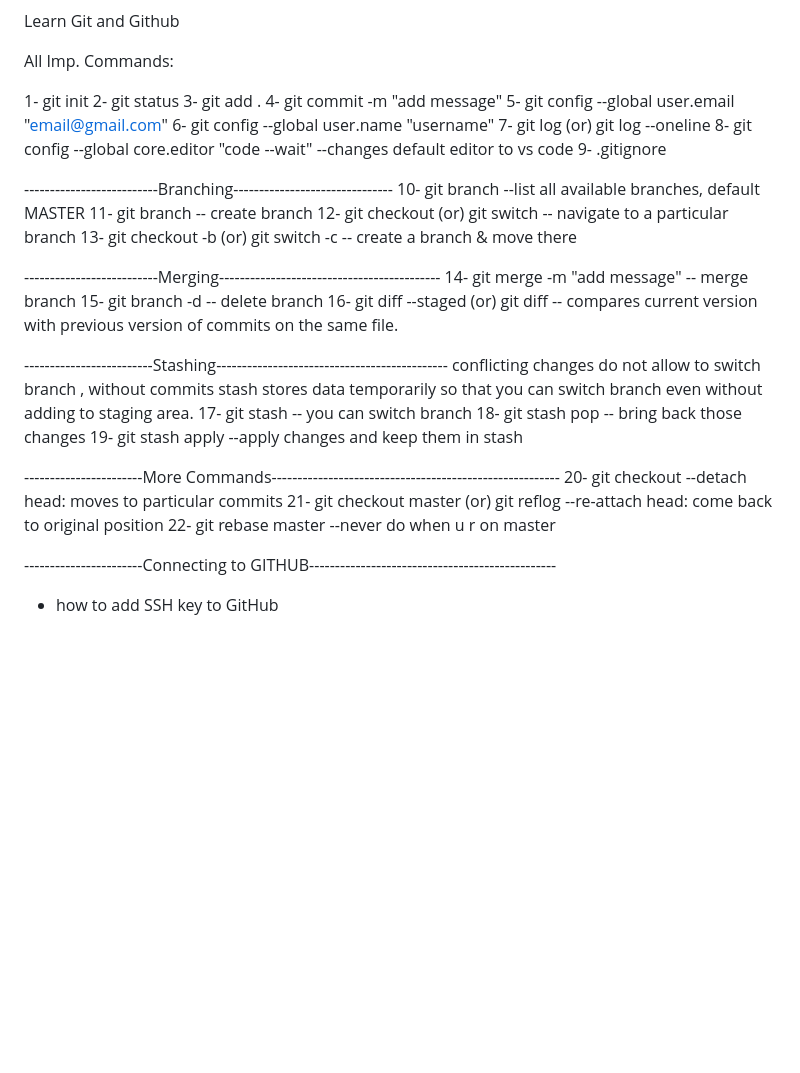
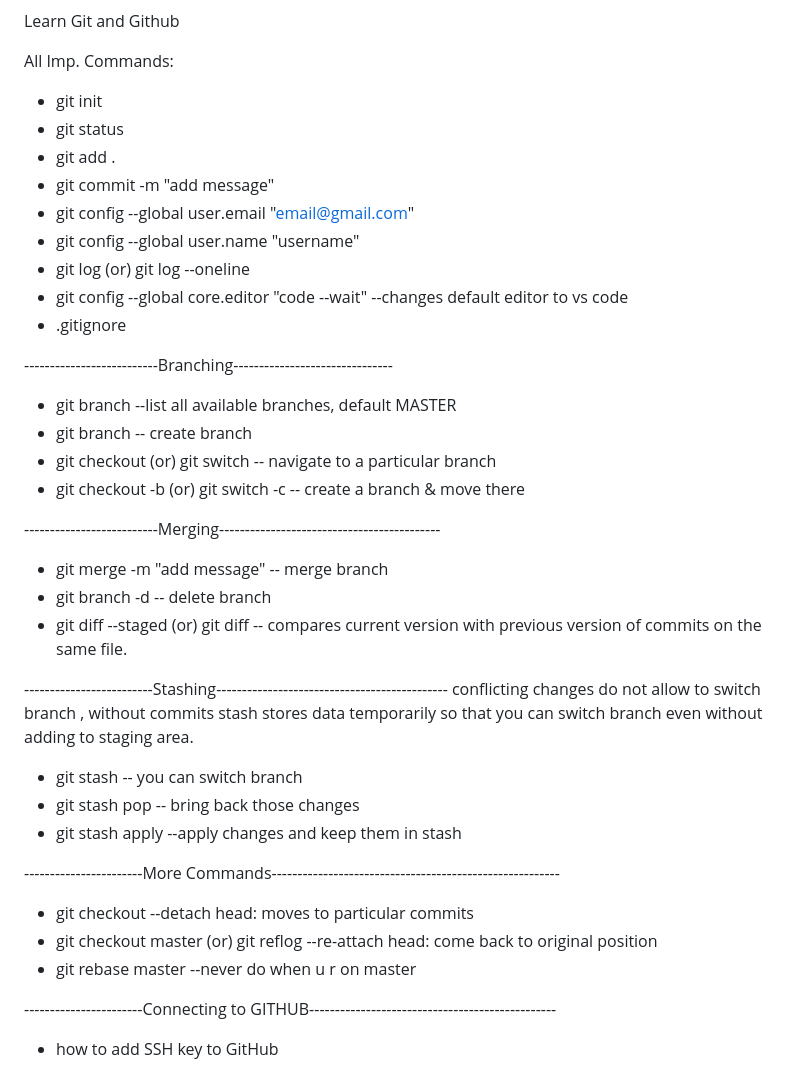
Before and after one commit to Guddilivinodkumar/learn-git, a Markdown page: readme.md, the part around the change. Rendered like a GitHub page; blank space fills up the shorter version.

Commit message:
Update readme.md
update readme file

```diff
--- a/readme.md
+++ b/readme.md
@@ -2,38 +2,38 @@ Learn Git and Github
 
 All Imp. Commands:
 
-1- git init
-2- git status
-3- git add .
-4- git commit -m "add message"
-5- git config --global user.email "email@gmail.com"
-6- git config --global user.name "username"
-7- git log (or) git log --oneline
-8- git config --global core.editor "code --wait"                        	--changes default editor to vs code
-9- .gitignore
+- git init
+- git status
+- git add .
+- git commit -m "add message"
+- git config --global user.email "email@gmail.com"
+- git config --global user.name "username"
+- git log (or) git log --oneline
+- git config --global core.editor "code --wait"                        		--changes default editor to vs code
+- .gitignore
 
 --------------------------Branching-------------------------------
-10- git branch                                                        		--list all available branches, default MASTER
-11- git branch <branch name>                                          		-- create branch
-12- git checkout <branch name>    (or) git switch <branch name>       		-- navigate to a particular branch
-13- git checkout -b <branch name> (or) git switch -c <branch name>    		-- create a branch & move there
+- git branch                                                        		--list all available branches, default MASTER
+- git branch <branch name>                                          		-- create branch
+- git checkout <branch name>    (or) git switch <branch name>       		-- navigate to a particular branch
+- git checkout -b <branch name> (or) git switch -c <branch name>    		-- create a branch & move there
 
 --------------------------Merging-------------------------------------------
-14- git merge <branch-name> -m "add message"                          		-- merge branch
-15- git branch -d <branch-name>                 		      		-- delete branch
-16- git diff --staged	(or) git diff <id  id>					-- compares current version with previous version 									                                                                   of commits on the same file.
+- git merge <branch-name> -m "add message"                          		-- merge branch
+- git branch -d <branch-name>                 		     	 		-- delete branch
+- git diff --staged	(or) git diff <id  id>					-- compares current version with previous version 									                                                                   of commits on the same file.
 
 -------------------------Stashing---------------------------------------------
 conflicting changes do not allow to switch branch , without commits
 stash stores data temporarily so that you can switch branch even without adding to staging area.
-17- git stash                                  					-- you can switch branch
-18- git stash pop								-- bring back those changes
-19- git stash apply								--apply changes and keep them in stash
+- git stash                                  					-- you can switch branch
+- git stash pop									-- bring back those changes
+- git stash apply								--apply changes and keep them in stash
 
 -----------------------More Commands--------------------------------------------------------
-20- git checkout <hash> 							--detach head: moves to particular commits
-21- git checkout master	(or) git reflog						--re-attach head: come back to original position
-22- git rebase master								--never do when u r on master
+- git checkout <hash> 								--detach head: moves to particular commits
+- git checkout master (or) git reflog						--re-attach head: come back to original position
+- git rebase master								--never do when u r on master
 
 -----------------------Connecting to GITHUB------------------------------------------------
 - how to add SSH key to GitHub
```
